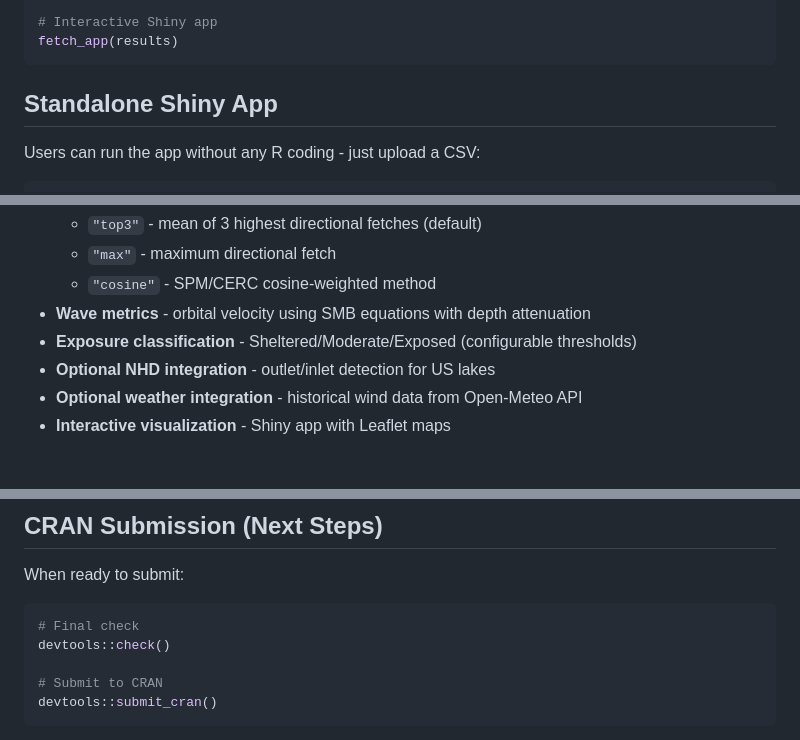
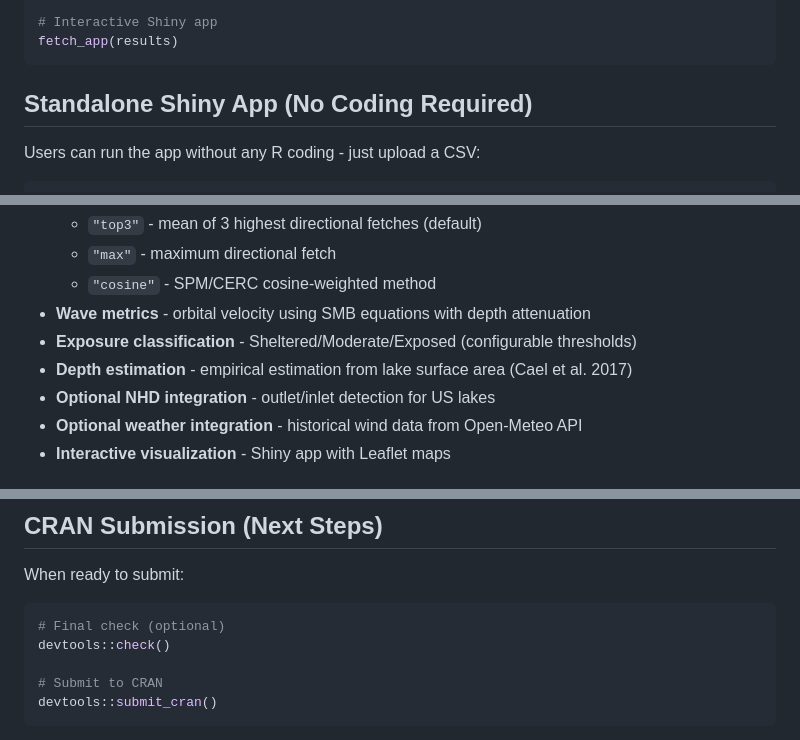
Before and after one commit to jeremylfarrell/lakefetch, a Markdown page: CLAUDE.md, 3 parts joined by grey strips. Drawn GitHub-style.

````diff
--- a/CLAUDE.md
+++ b/CLAUDE.md
@@ -55,7 +62,7 @@ print(results$results)
 fetch_app(results)
 ```
 
-## Standalone Shiny App
+## Standalone Shiny App (No Coding Required)
 
 Users can run the app without any R coding - just upload a CSV:
 
@@ -81,6 +88,7 @@ This launches a browser-based app where users can:
   - `"cosine"` - SPM/CERC cosine-weighted method
 - **Wave metrics** - orbital velocity using SMB equations with depth attenuation
 - **Exposure classification** - Sheltered/Moderate/Exposed (configurable thresholds)
+- **Depth estimation** - empirical estimation from lake surface area (Cael et al. 2017)
 - **Optional NHD integration** - outlet/inlet detection for US lakes
 - **Optional weather integration** - historical wind data from Open-Meteo API
 - **Interactive visualization** - Shiny app with Leaflet maps
@@ -125,7 +133,7 @@ Site_C,43.41,-73.70,3.1
 When ready to submit:
 
 ```r
-# Final check
+# Final check (optional)
 devtools::check()
 
 # Submit to CRAN
````
Also changed, not shown: other parts of CLAUDE.md (+14 -9 lines).
